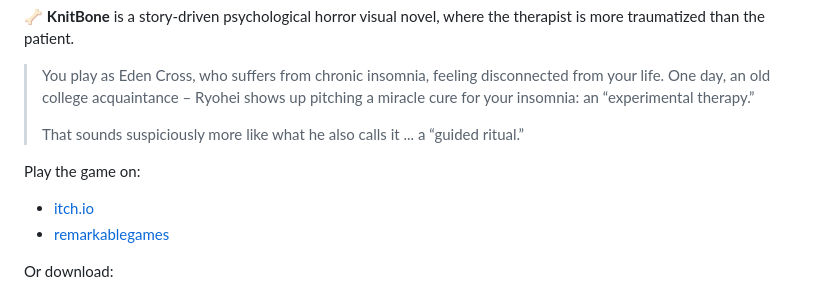
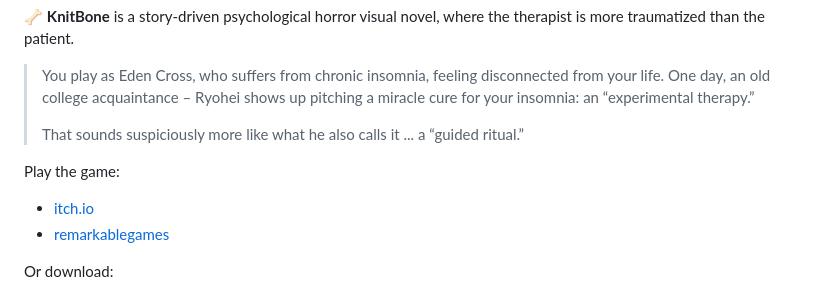
Before and after one commit to remarkablegames/knitbone, a Markdown page: README.md, the part around the change. Drawn GitHub-style.

Commit message:
docs(readme): tidy grammar

```diff
--- a/README.md
+++ b/README.md
@@ -14,7 +14,7 @@
 >
 > That sounds suspiciously more like what he also calls it ... a “guided ritual.”
 
-Play the game on:
+Play the game:
 
 - [itch.io](https://remarkablegames.itch.io/knitbone)
 - [remarkablegames](https://remarkablegames.org/knitbone)
```
